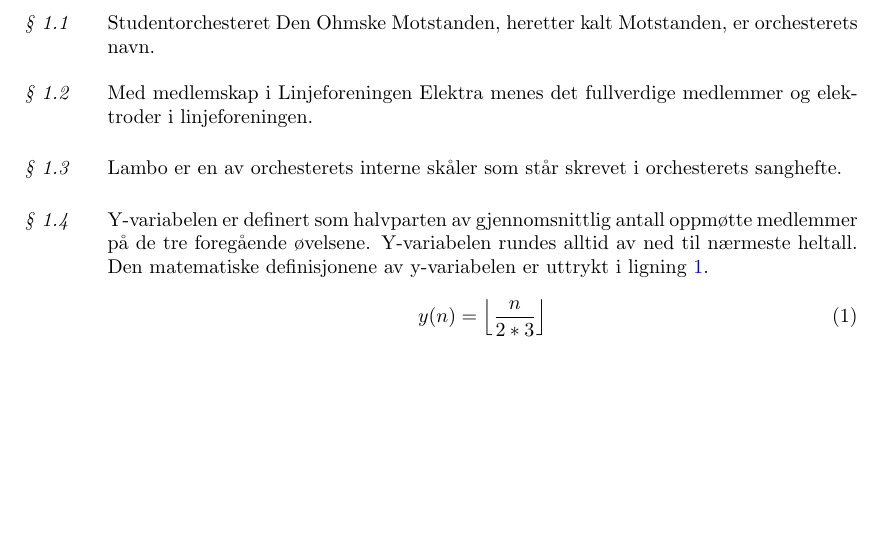
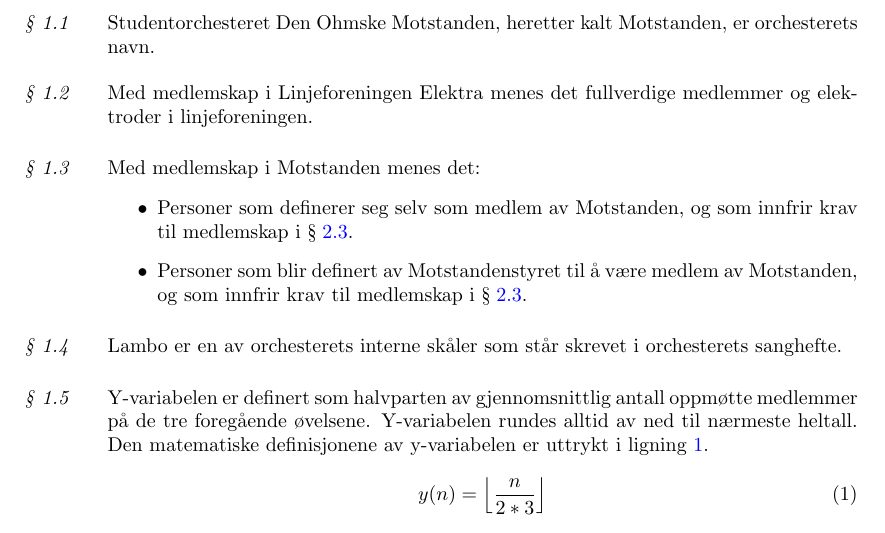
Before and after one commit to Motstanden/motstanden-statutter, a LaTeX document (statutter.tex): part of page 3 of 6 before the commit and part of page 3 of 7 after it, cut so that both start at the same text, the shorter picture padded with empty space. Compiled offline with pdfLaTeX.

Commit message:
Legg til definisjon av medlemskap i Motstanden

```diff
--- a/statutter.tex
+++ b/statutter.tex
@@ -91,6 +90,14 @@
             \begin{definition}
                 Med medlemskap i Linjeforeningen Elektra menes det fullverdige medlemmer og elektroder i linjeforeningen.
             \end{definition}
+        	\begin{definition}
+        		Med medlemskap i Motstanden menes det:
+        		\begin{itemize}
+        			\item Personer som definerer seg selv som medlem av Motstanden, og som innfrir krav til medlemskap i
+        			\S\hspace{3pt}\ref{medlemskap}.
+        			\item Personer som blir definert av Motstandenstyret til å være medlem av Motstanden, og som innfrir krav til medlemskap i \S\hspace{3pt}\ref{medlemskap}.
+        		\end{itemize}
+        	\end{definition}
             \begin{definition}
                 Lambo er en av orchesterets interne skåler som står skrevet i orchesterets sanghefte.
             \end{definition}
```
Also changed, not shown: statutter.pdf, statutter.tex (3 more changed lines).
